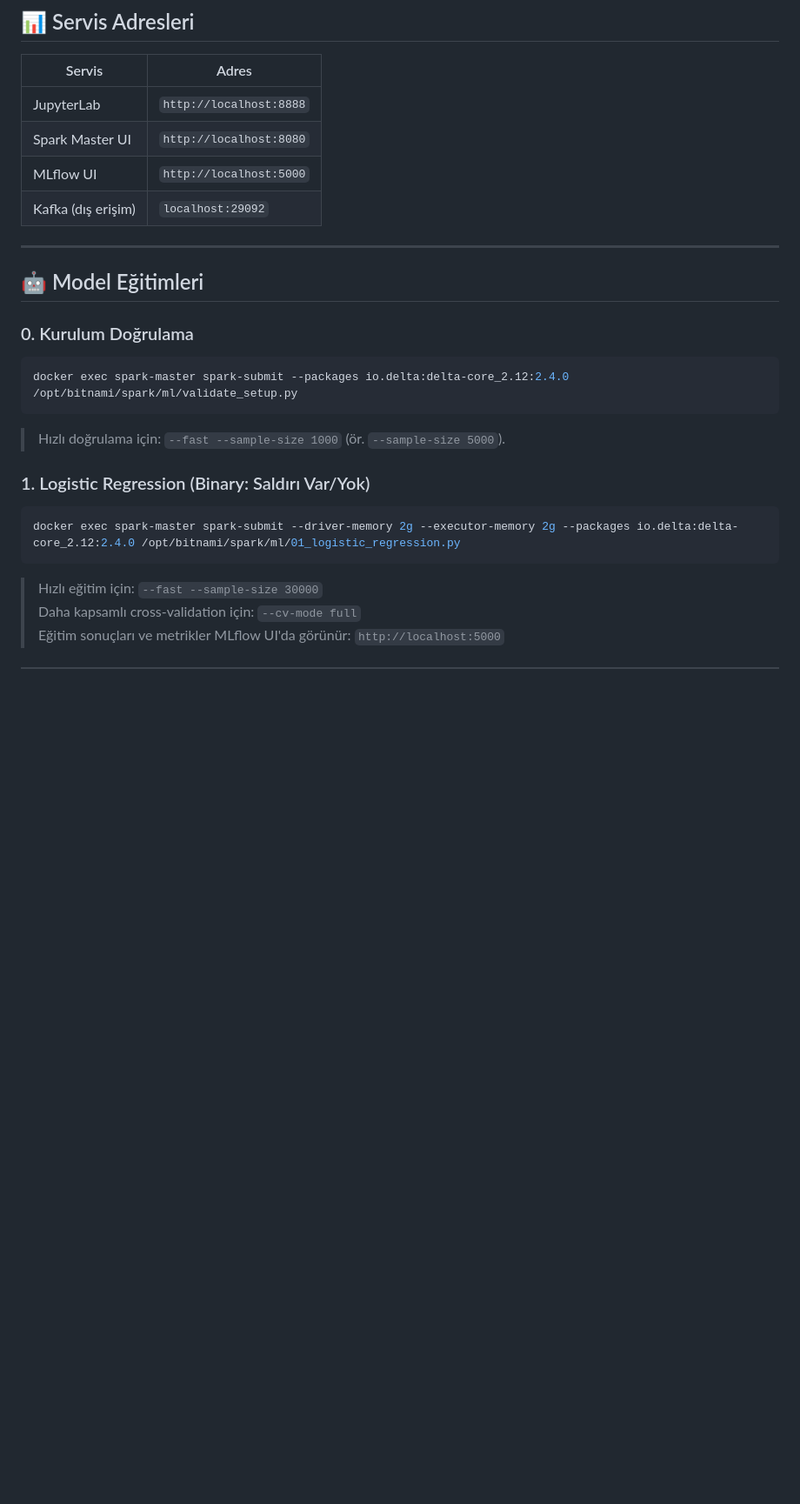
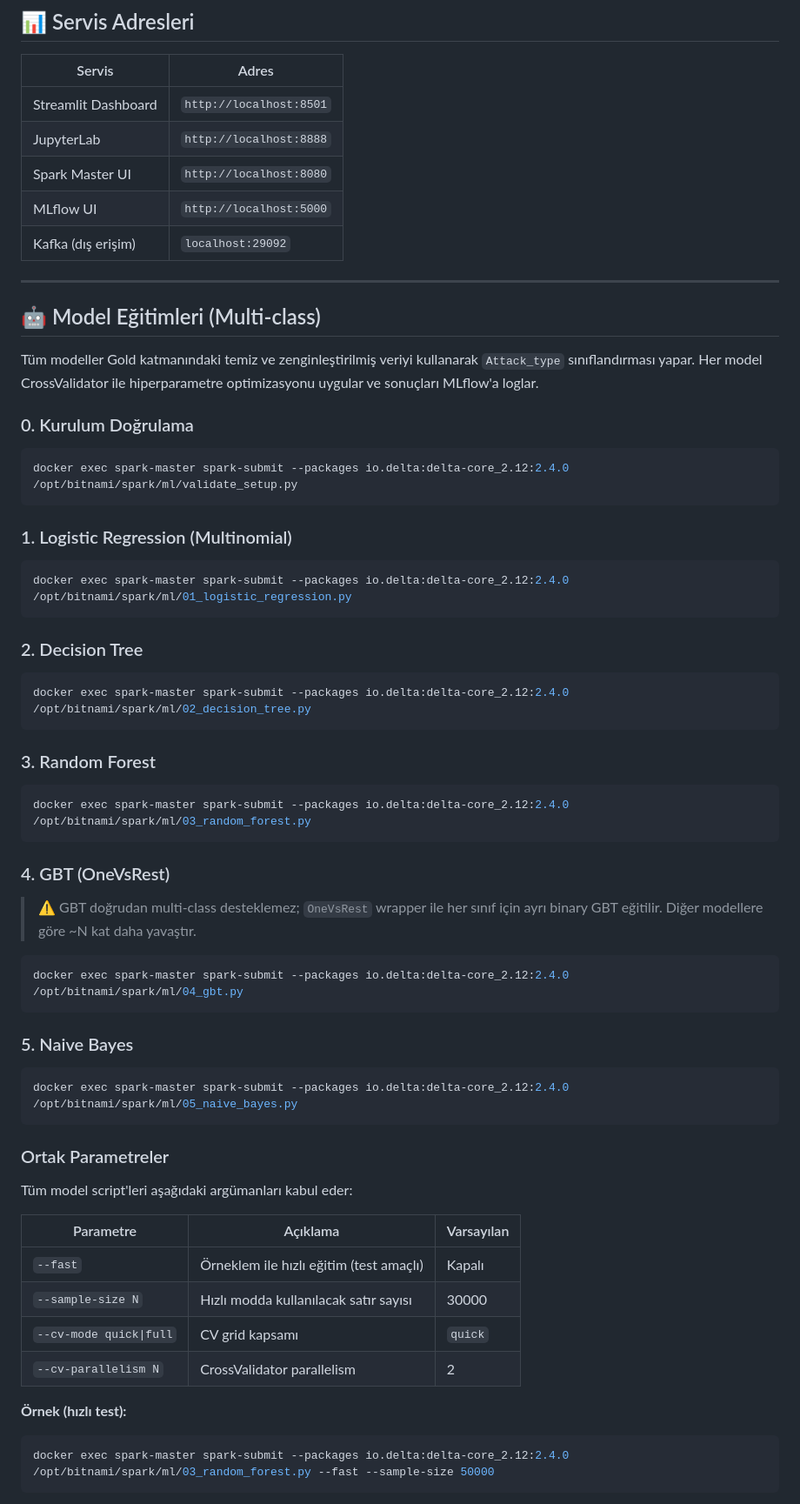
Before and after one commit to yunushanifi84/big-data-network-analysis-project, a Markdown page: README.md, the part around one of its changes. Shown at 87% size. GitHub-like rendering; blank space fills up the shorter version.

````diff
--- a/README.md
+++ b/README.md
@@ -103,6 +124,7 @@ Durdurmak için `Ctrl+C` kullanın.
 
 | Servis | Adres |
 |---|---|
+| Streamlit Dashboard | `http://localhost:8501` |
 | JupyterLab | `http://localhost:8888` |
 | Spark Master UI | `http://localhost:8080` |
 | MLflow UI | `http://localhost:5000` |
@@ -110,7 +132,9 @@ Durdurmak için `Ctrl+C` kullanın.
 
 ---
 
-## 🤖 Model Eğitimleri
+## 🤖 Model Eğitimleri (Multi-class)
+
+Tüm modeller Gold katmanındaki temiz ve zenginleştirilmiş veriyi kullanarak `Attack_type` sınıflandırması yapar. Her model CrossValidator ile hiperparametre optimizasyonu uygular ve sonuçları MLflow'a loglar.
 
 ### 0. Kurulum Doğrulama
 
@@ -118,14 +142,51 @@ Durdurmak için `Ctrl+C` kullanın.
 docker exec spark-master spark-submit --packages io.delta:delta-core_2.12:2.4.0 /opt/bitnami/spark/ml/validate_setup.py
 ```
 
-> Hızlı doğrulama için: `--fast --sample-size 1000` (ör. `--sample-size 5000`).
-
-### 1. Logistic Regression (Binary: Saldırı Var/Yok)
+### 1. Logistic Regression (Multinomial)
 
 ```bash
-docker exec spark-master spark-submit --driver-memory 2g --executor-memory 2g --packages io.delta:delta-core_2.12:2.4.0 /opt/bitnami/spark/ml/01_logistic_regression.py
+docker exec spark-master spark-submit --packages io.delta:delta-core_2.12:2.4.0 /opt/bitnami/spark/ml/01_logistic_regression.py
 ```
 
-> Hızlı eğitim için: `--fast --sample-size 30000`
-> Daha kapsamlı cross-validation için: `--cv-mode full`
-> Eğitim sonuçları ve metrikler MLflow UI'da görünür: `http://localhost:5000`
+### 2. Decision Tree
+
+```bash
+docker exec spark-master spark-submit --packages io.delta:delta-core_2.12:2.4.0 /opt/bitnami/spark/ml/02_decision_tree.py
+```
+
+### 3. Random Forest
+
+```bash
+docker exec spark-master spark-submit --packages io.delta:delta-core_2.12:2.4.0 /opt/bitnami/spark/ml/03_random_forest.py
+```
+
+### 4. GBT (OneVsRest)
+
+> ⚠️ GBT doğrudan multi-class desteklemez; `OneVsRest` wrapper ile her sınıf için ayrı binary GBT eğitilir. Diğer modellere göre ~N kat daha yavaştır.
+
+```bash
+docker exec spark-master spark-submit --packages io.delta:delta-core_2.12:2.4.0 /opt/bitnami/spark/ml/04_gbt.py
+```
+
+### 5. Naive Bayes
+
+```bash
+docker exec spark-master spark-submit --packages io.delta:delta-core_2.12:2.4.0 /opt/bitnami/spark/ml/05_naive_bayes.py
+```
+
+### Ortak Parametreler
+
+Tüm model script'leri aşağıdaki argümanları kabul eder:
+
+| Parametre | Açıklama | Varsayılan |
+|---|---|---|
+| `--fast` | Örneklem ile hızlı eğitim (test amaçlı) | Kapalı |
+| `--sample-size N` | Hızlı modda kullanılacak satır sayısı | 30000 |
+| `--cv-mode quick\|full` | CV grid kapsamı | `quick` |
+| `--cv-parallelism N` | CrossValidator parallelism | 2 |
+
+**Örnek (hızlı test):**
+```bash
+docker exec spark-master spark-submit --packages io.delta:delta-core_2.12:2.4.0 /opt/bitnami/spark/ml/03_random_forest.py --fast --sample-size 50000
+```
+
````
Also changed, not shown: other parts of README.md (+91 -21 lines).
